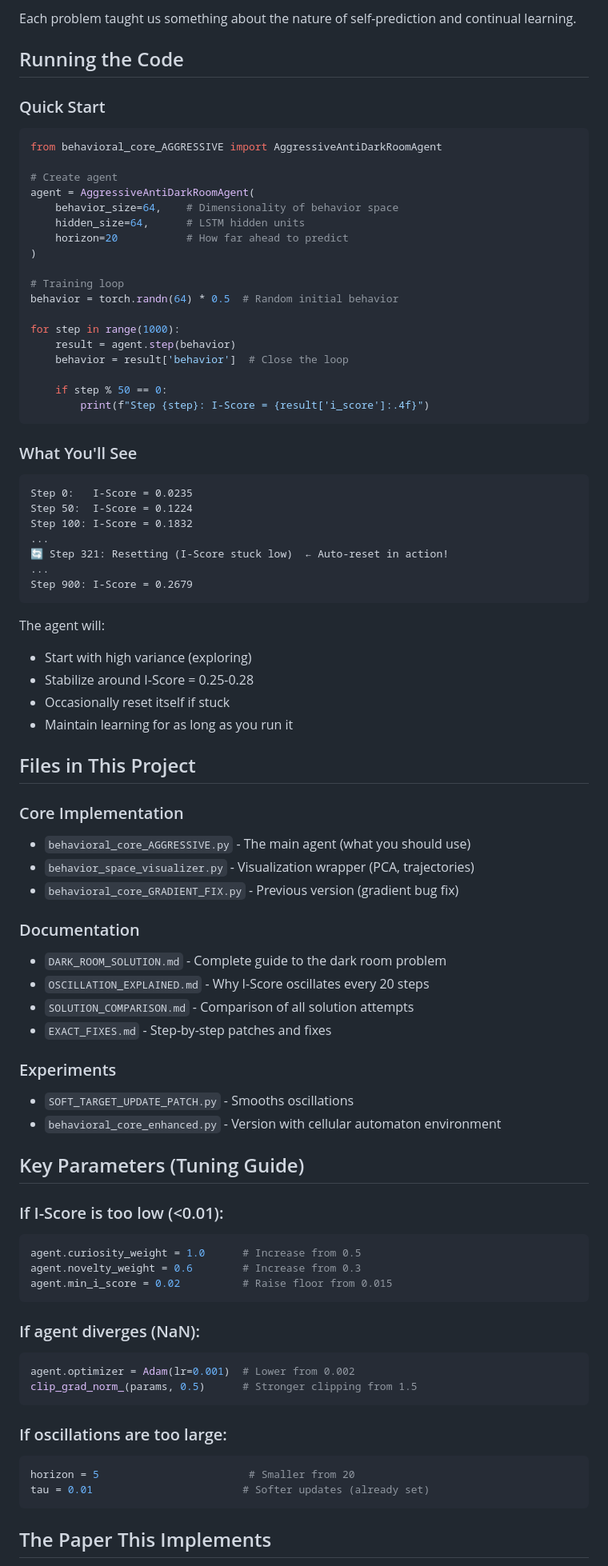
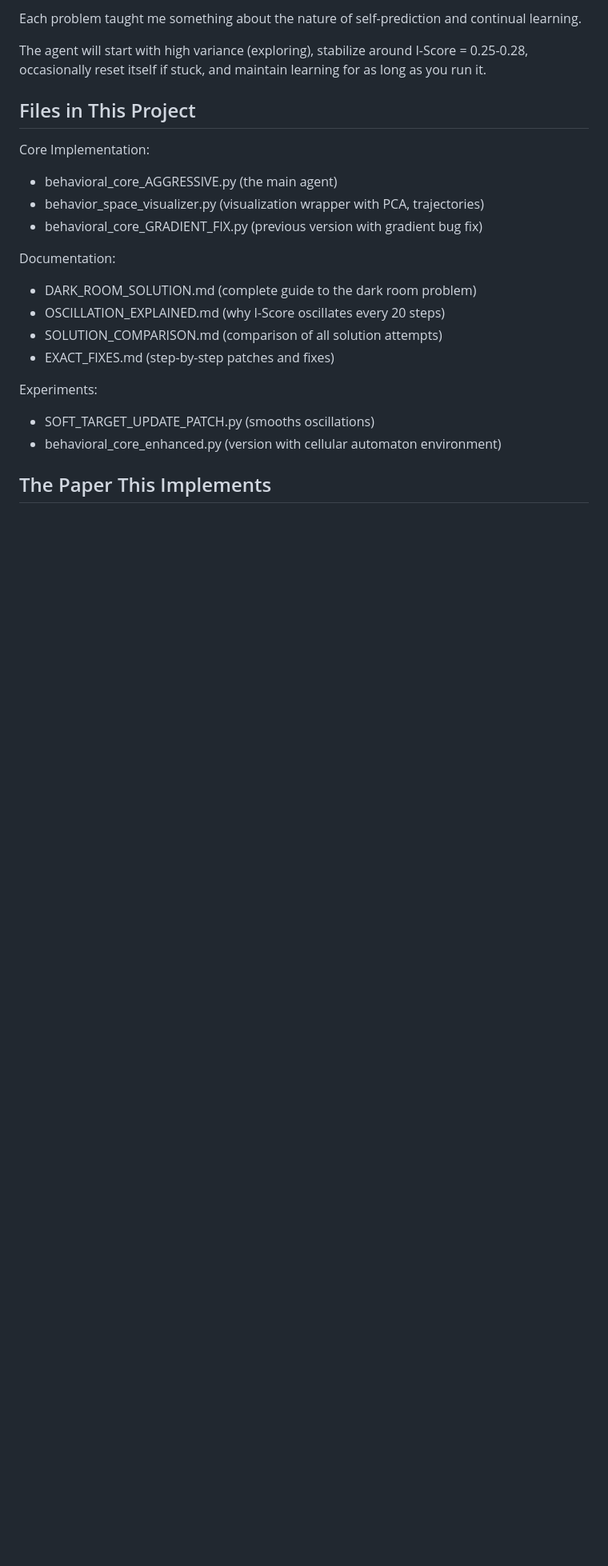
Before and after one commit to 0djob/interactivity_visual, a Markdown page: README.md, the part around one of its changes. Shown at 80% size. GitHub-like rendering; blank space fills up the shorter version.

Commit message:
Revise README for improved clarity and structure
Refactor README for clarity and conciseness, removing unnecessary framing and improving readability.

````diff
--- a/README.md
+++ b/README.md
@@ -213,86 +151,24 @@ We've demonstrated:
 
-Each problem taught us something about the nature of self-prediction and continual learning.
+Each problem taught me something about the nature of self-prediction and continual learning.
 
-## Running the Code
-
-### Quick Start
-
-```python
-from behavioral_core_AGGRESSIVE import AggressiveAntiDarkRoomAgent
-
-# Create agent
-agent = AggressiveAntiDarkRoomAgent(
-    behavior_size=64,    # Dimensionality of behavior space
-    hidden_size=64,      # LSTM hidden units
-    horizon=20           # How far ahead to predict
-)
-
-# Training loop
-behavior = torch.randn(64) * 0.5  # Random initial behavior
-
-for step in range(1000):
-    result = agent.step(behavior)
-    behavior = result['behavior']  # Close the loop
-
-    if step % 50 == 0:
-        print(f"Step {step}: I-Score = {result['i_score']:.4f}")
-```
-
-### What You'll See
-
-```
-Step 0:   I-Score = 0.0235
-Step 50:  I-Score = 0.1224
-Step 100: I-Score = 0.1832
-...
-🔄 Step 321: Resetting (I-Score stuck low)  ← Auto-reset in action!
-...
-Step 900: I-Score = 0.2679
-```
-
-The agent will:
-- Start with high variance (exploring)
-- Stabilize around I-Score = 0.25-0.28
-- Occasionally reset itself if stuck
-- Maintain learning for as long as you run it
+The agent will start with high variance (exploring), stabilize around I-Score = 0.25-0.28, occasionally reset itself if stuck, and maintain learning for as long as you run it.
 
 ## Files in This Project
 
-### Core Implementation
-- `behavioral_core_AGGRESSIVE.py` - The main agent (what you should use)
-- `behavior_space_visualizer.py` - Visualization wrapper (PCA, trajectories)
-- `behavioral_core_GRADIENT_FIX.py` - Previous version (gradient bug fix)
+Core Implementation:
+- behavioral_core_AGGRESSIVE.py (the main agent)
+- behavior_space_visualizer.py (visualization wrapper with PCA, trajectories)
+- behavioral_core_GRADIENT_FIX.py (previous version with gradient bug fix)
 
-### Documentation
-- `DARK_ROOM_SOLUTION.md` - Complete guide to the dark room problem
-- `OSCILLATION_EXPLAINED.md` - Why I-Score oscillates every 20 steps
-- `SOLUTION_COMPARISON.md` - Comparison of all solution attempts
-- `EXACT_FIXES.md` - Step-by-step patches and fixes
+Documentation:
+- DARK_ROOM_SOLUTION.md (complete guide to the dark room problem)
+- OSCILLATION_EXPLAINED.md (why I-Score oscillates every 20 steps)
+- SOLUTION_COMPARISON.md (comparison of all solution attempts)
+- EXACT_FIXES.md (step-by-step patches and fixes)
 
-### Experiments
-- `SOFT_TARGET_UPDATE_PATCH.py` - Smooths oscillations
-- `behavioral_core_enhanced.py` - Version with cellular automaton environment
-
-## Key Parameters (Tuning Guide)
-
-### If I-Score is too low (<0.01):
-```python
-agent.curiosity_weight = 1.0      # Increase from 0.5
-agent.novelty_weight = 0.6        # Increase from 0.3
-agent.min_i_score = 0.02          # Raise floor from 0.015
-```
-
-### If agent diverges (NaN):
-```python
-agent.optimizer = Adam(lr=0.001)  # Lower from 0.002
-clip_grad_norm_(params, 0.5)      # Stronger clipping from 1.5
-```
-
-### If oscillations are too large:
-```python
-horizon = 5                        # Smaller from 20
-tau = 0.01                        # Softer updates (already set)
-```
+Experiments:
+- SOFT_TARGET_UPDATE_PATCH.py (smooths oscillations)
+- behavioral_core_enhanced.py (version with cellular automaton environment)
 
 ## The Paper This Implements
 
````
Also changed, not shown: other parts of README.md (+85 -176 lines).
